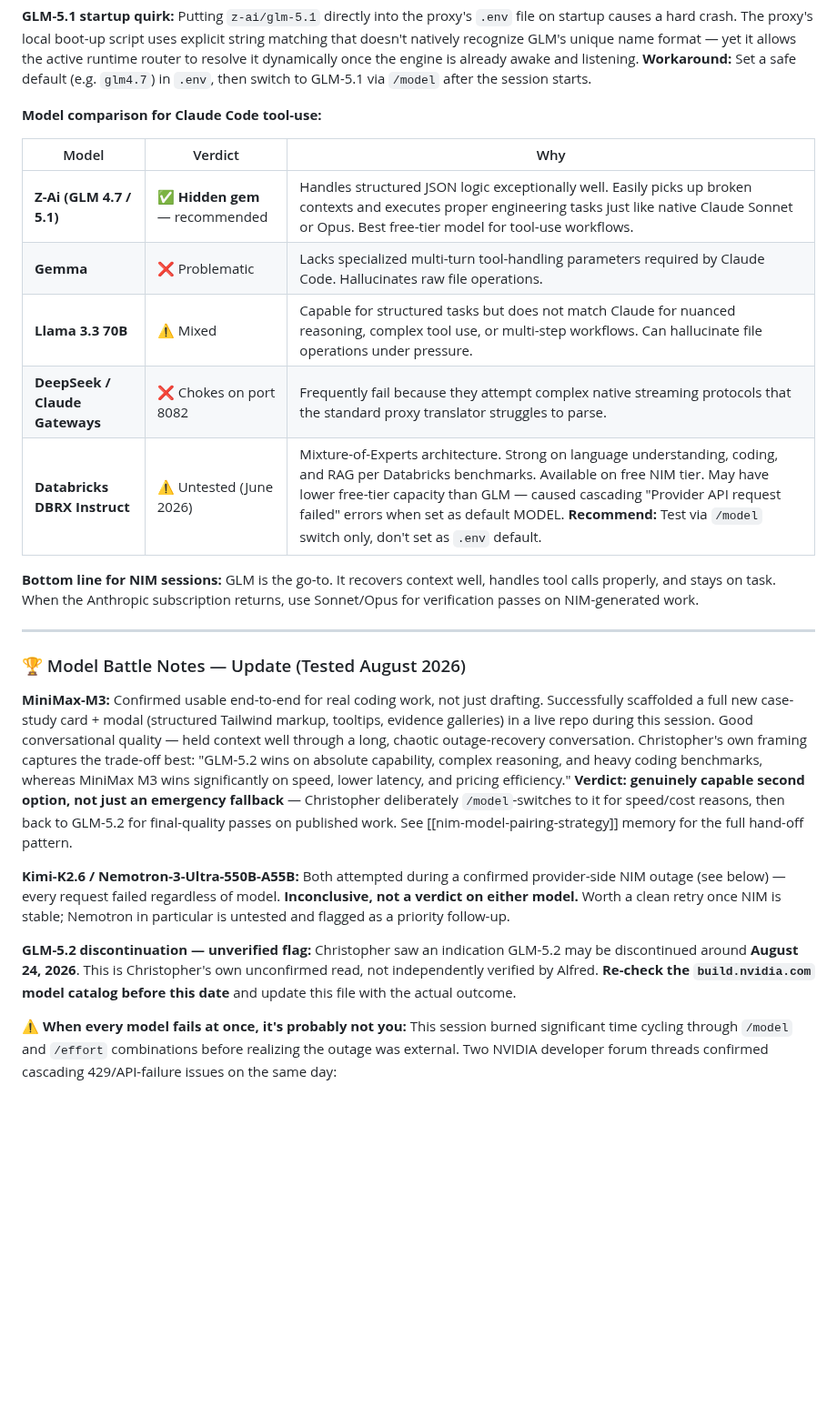
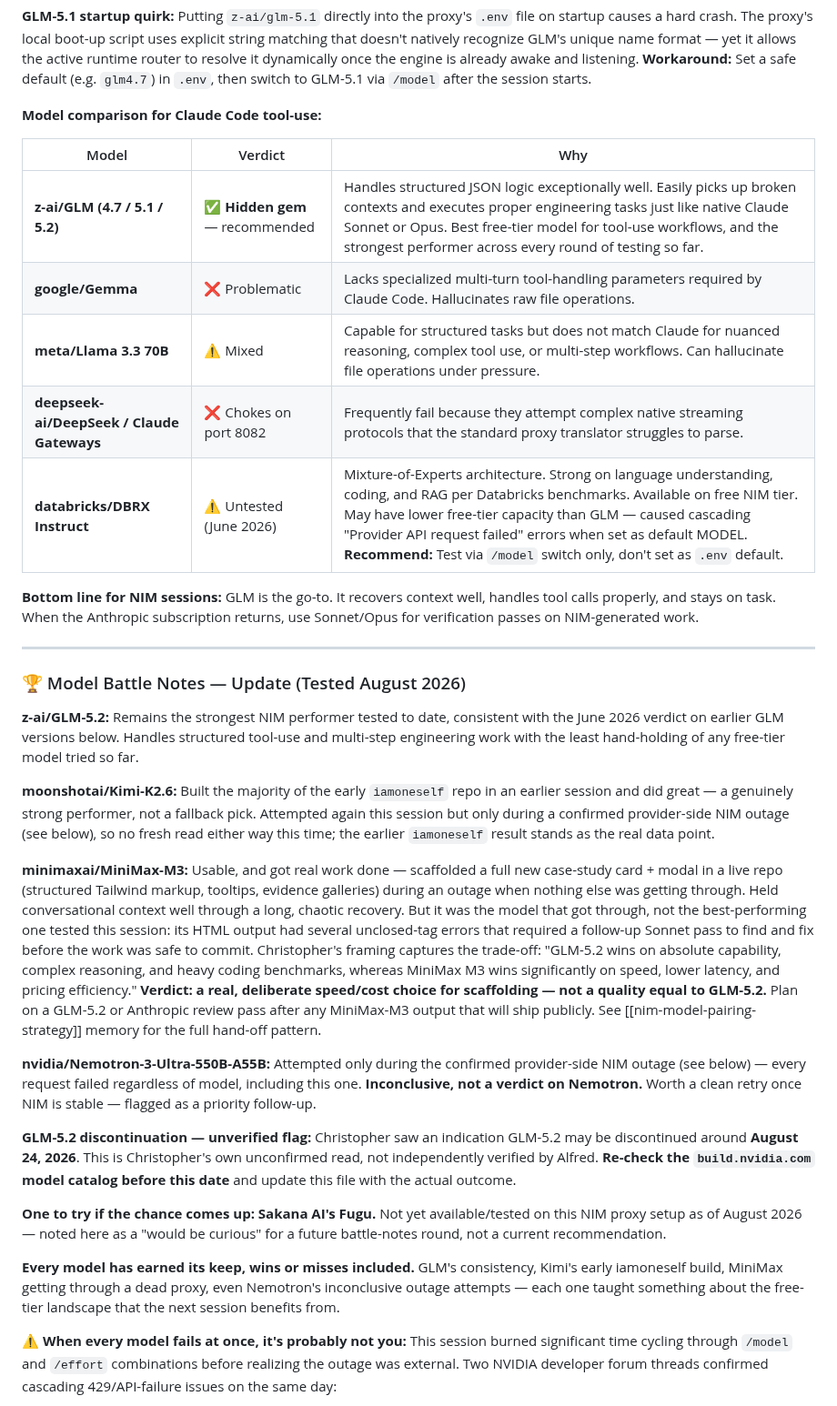
Before and after one commit to drasticstatic/anthropas-argus-alfred-public-preview, a Markdown page: sandbox/FREE_MODEL_SETUP.md, the part around one of its changes. Shown at 91% size. GitHub-like rendering; blank space fills up the shorter version.

```diff
--- a/sandbox/FREE_MODEL_SETUP.md
+++ b/sandbox/FREE_MODEL_SETUP.md
@@ -101,11 +105,11 @@ It is a massive win that GLM was found deep down in the NVIDIA NIM pool. Here's
 
 | Model | Verdict | Why |
 |-------|---------|-----|
-| **Z-Ai (GLM 4.7 / 5.1)** | ✅ **Hidden gem** — recommended | Handles structured JSON logic exceptionally well. Easily picks up broken contexts and executes proper engineering tasks just like native Claude Sonnet or Opus. Best free-tier model for tool-use workflows. |
-| **Gemma** | ❌ Problematic | Lacks specialized multi-turn tool-handling parameters required by Claude Code. Hallucinates raw file operations. |
-| **Llama 3.3 70B** | ⚠️ Mixed | Capable for structured tasks but does not match Claude for nuanced reasoning, complex tool use, or multi-step workflows. Can hallucinate file operations under pressure. |
-| **DeepSeek / Claude Gateways** | ❌ Chokes on port 8082 | Frequently fail because they attempt complex native streaming protocols that the standard proxy translator struggles to parse. |
-| **Databricks DBRX Instruct** | ⚠️ Untested (June 2026) | Mixture-of-Experts architecture. Strong on language understanding, coding, and RAG per Databricks benchmarks. Available on free NIM tier. May have lower free-tier capacity than GLM — caused cascading "Provider API request failed" errors when set as default MODEL. **Recommend:** Test via `/model` switch only, don't set as `.env` default. |
+| **z-ai/GLM (4.7 / 5.1 / 5.2)** | ✅ **Hidden gem** — recommended | Handles structured JSON logic exceptionally well. Easily picks up broken contexts and executes proper engineering tasks just like native Claude Sonnet or Opus. Best free-tier model for tool-use workflows, and the strongest performer across every round of testing so far. |
+| **google/Gemma** | ❌ Problematic | Lacks specialized multi-turn tool-handling parameters required by Claude Code. Hallucinates raw file operations. |
+| **meta/Llama 3.3 70B** | ⚠️ Mixed | Capable for structured tasks but does not match Claude for nuanced reasoning, complex tool use, or multi-step workflows. Can hallucinate file operations under pressure. |
+| **deepseek-ai/DeepSeek / Claude Gateways** | ❌ Chokes on port 8082 | Frequently fail because they attempt complex native streaming protocols that the standard proxy translator struggles to parse. |
+| **databricks/DBRX Instruct** | ⚠️ Untested (June 2026) | Mixture-of-Experts architecture. Strong on language understanding, coding, and RAG per Databricks benchmarks. Available on free NIM tier. May have lower free-tier capacity than GLM — caused cascading "Provider API request failed" errors when set as default MODEL. **Recommend:** Test via `/model` switch only, don't set as `.env` default. |
 
 **Bottom line for NIM sessions:** GLM is the go-to. It recovers context well, handles tool calls properly, and stays on task. When the Anthropic subscription returns, use Sonnet/Opus for verification passes on NIM-generated work.
 
@@ -113,11 +117,19 @@ It is a massive win that GLM was found deep down in the NVIDIA NIM pool. Here's
 
 ### 🏆 Model Battle Notes — Update (Tested August 2026)
 
-**MiniMax-M3:** Confirmed usable end-to-end for real coding work, not just drafting. Successfully scaffolded a full new case-study card + modal (structured Tailwind markup, tooltips, evidence galleries) in a live repo during this session. Good conversational quality — held context well through a long, chaotic outage-recovery conversation. Christopher's own framing captures the trade-off best: "GLM-5.2 wins on absolute capability, complex reasoning, and heavy coding benchmarks, whereas MiniMax M3 wins significantly on speed, lower latency, and pricing efficiency." **Verdict: genuinely capable second option, not just an emergency fallback** — Christopher deliberately `/model`-switches to it for speed/cost reasons, then back to GLM-5.2 for final-quality passes on published work. See [[nim-model-pairing-strategy]] memory for the full hand-off pattern.
+**z-ai/GLM-5.2:** Remains the strongest NIM performer tested to date, consistent with the June 2026 verdict on earlier GLM versions below. Handles structured tool-use and multi-step engineering work with the least hand-holding of any free-tier model tried so far.
 
-**Kimi-K2.6 / Nemotron-3-Ultra-550B-A55B:** Both attempted during a confirmed provider-side NIM outage (see below) — every request failed regardless of model. **Inconclusive, not a verdict on either model.** Worth a clean retry once NIM is stable; Nemotron in particular is untested and flagged as a priority follow-up.
+**moonshotai/Kimi-K2.6:** Built the majority of the early `iamoneself` repo in an earlier session and did great — a genuinely strong performer, not a fallback pick. Attempted again this session but only during a confirmed provider-side NIM outage (see below), so no fresh read either way this time; the earlier `iamoneself` result stands as the real data point.
+
+**minimaxai/MiniMax-M3:** Usable, and got real work done — scaffolded a full new case-study card + modal in a live repo (structured Tailwind markup, tooltips, evidence galleries) during an outage when nothing else was getting through. Held conversational context well through a long, chaotic recovery. But it was the model that got through, not the best-performing one tested this session: its HTML output had several unclosed-tag errors that required a follow-up Sonnet pass to find and fix before the work was safe to commit. Christopher's framing captures the trade-off: "GLM-5.2 wins on absolute capability, complex reasoning, and heavy coding benchmarks, whereas MiniMax M3 wins significantly on speed, lower latency, and pricing efficiency." **Verdict: a real, deliberate speed/cost choice for scaffolding — not a quality equal to GLM-5.2.** Plan on a GLM-5.2 or Anthropic review pass after any MiniMax-M3 output that will ship publicly. See [[nim-model-pairing-strategy]] memory for the full hand-off pattern.
+
+**nvidia/Nemotron-3-Ultra-550B-A55B:** Attempted only during the confirmed provider-side NIM outage (see below) — every request failed regardless of model, including this one. **Inconclusive, not a verdict on Nemotron.** Worth a clean retry once NIM is stable — flagged as a priority follow-up.
 
 **GLM-5.2 discontinuation — unverified flag:** Christopher saw an indication GLM-5.2 may be discontinued around **August 24, 2026**. This is Christopher's own unconfirmed read, not independently verified by Alfred. **Re-check the `build.nvidia.com` model catalog before this date** and update this file with the actual outcome.
+
+**One to try if the chance comes up: Sakana AI's Fugu.** Not yet available/tested on this NIM proxy setup as of August 2026 — noted here as a "would be curious" for a future battle-notes round, not a current recommendation.
+
+**Every model has earned its keep, wins or misses included.** GLM's consistency, Kimi's early iamoneself build, MiniMax getting through a dead proxy, even Nemotron's inconclusive outage attempts — each one taught something about the free-tier landscape that the next session benefits from.
 
 **⚠️ When every model fails at once, it's probably not you:** This session burned significant time cycling through `/model` and `/effort` combinations before realizing the outage was external. Two NVIDIA developer forum threads confirmed cascading 429/API-failure issues on the same day:
 - https://forums.developer.nvidia.com/t/critical-performance-issues-with-nim-request-for-transparency/380606
```
Also changed, not shown: other parts of sandbox/FREE_MODEL_SETUP.md (+17 -11 lines), sandbox/INTENT_WORKTREE_LEGEND.md (+26 -13 lines).
